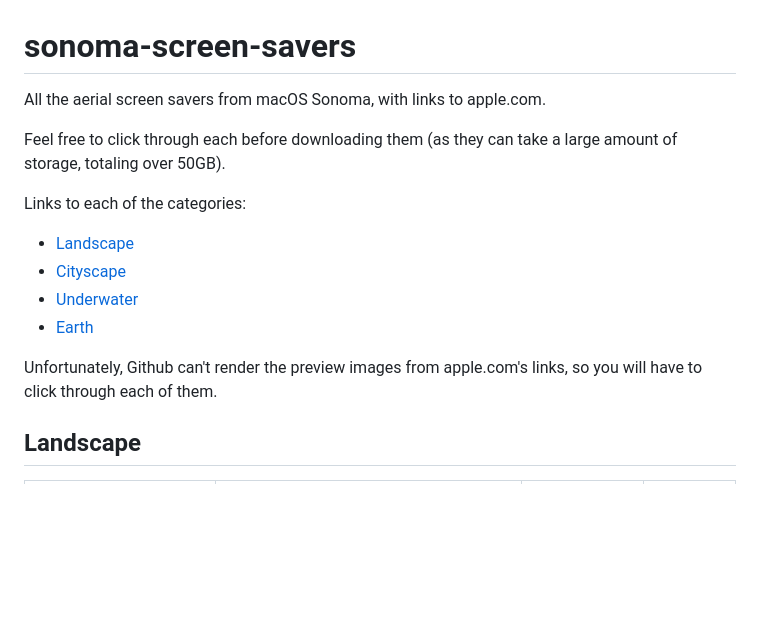
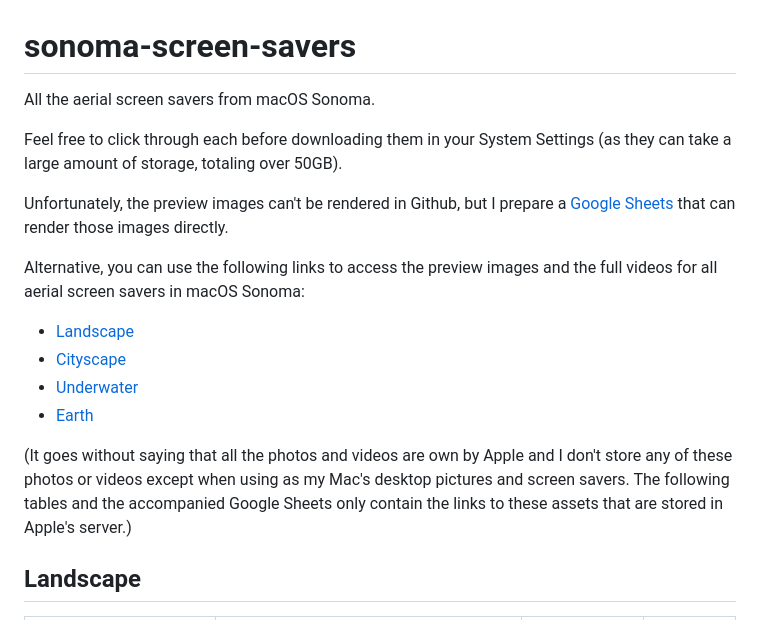
Before and after one commit to zhongzachary/sonoma-screen-savers, a Markdown page: README.md, the part around the change. Drawn GitHub-style; blank space fills up the shorter version.

Commit message:
Add an accompanied Google Sheets
The Google Sheets can render all the preview images.

```diff
--- a/README.md
+++ b/README.md
@@ -1,15 +1,18 @@
 # sonoma-screen-savers
-All the aerial screen savers from macOS Sonoma, with links to apple.com.
+All the aerial screen savers from macOS Sonoma.
 
-Feel free to click through each before downloading them (as they can take a large amount of storage, totaling over 50GB).
+Feel free to click through each before downloading them in your System Settings (as they can take a large amount of storage, totaling over 50GB).
 
-Links to each of the categories:
+
+Unfortunately, the preview images can't be rendered in Github, but I prepare a [Google Sheets](https://docs.google.com/spreadsheets/d/1ZjkPVrAUfrg8AuqnCbIfQ52EA-IQIe01h7I1On7-E8k/edit?usp=sharing) that can render those images directly.
+
+Alternative, you can use the following links to access the preview images and the full videos for all aerial screen savers in macOS Sonoma:
 - [Landscape](#landscape)
 - [Cityscape](#cityscape)
 - [Underwater](#underwater)
 - [Earth](#earth)
 
-Unfortunately, Github can't render the preview images from apple.com's links, so you will have to click through each of them.
+(It goes without saying that all the photos and videos are own by Apple and I don't store any of these photos or videos except when using as my Mac's desktop pictures and screen savers. The following tables and the accompanied Google Sheets only contain the links to these assets that are stored in Apple's server.)
 
 ## Landscape
 | Name                        | Asset ID                             | Preview Image                                                                                                                                                                                    | Full Video                                                                                                                                                                                                                    |
```
